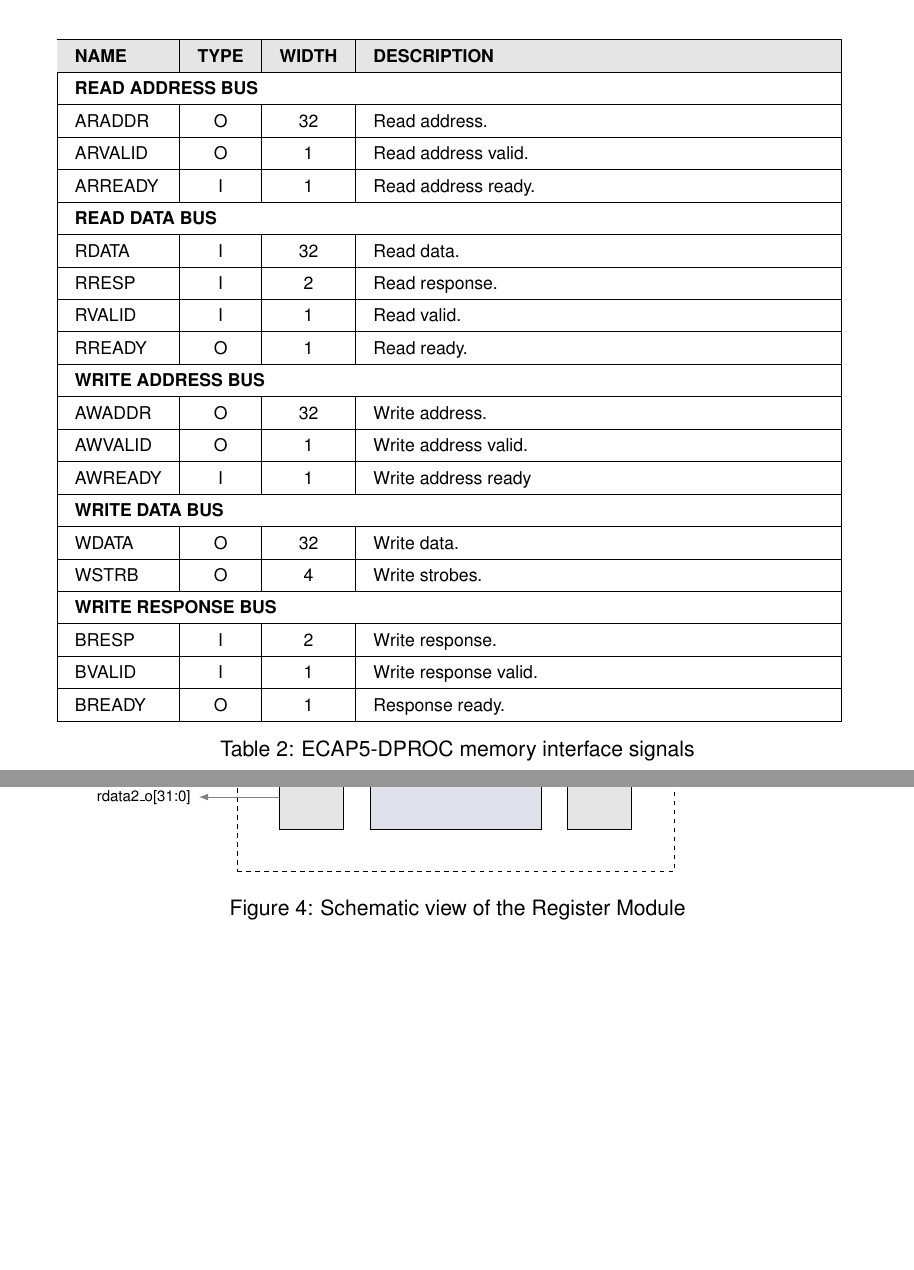
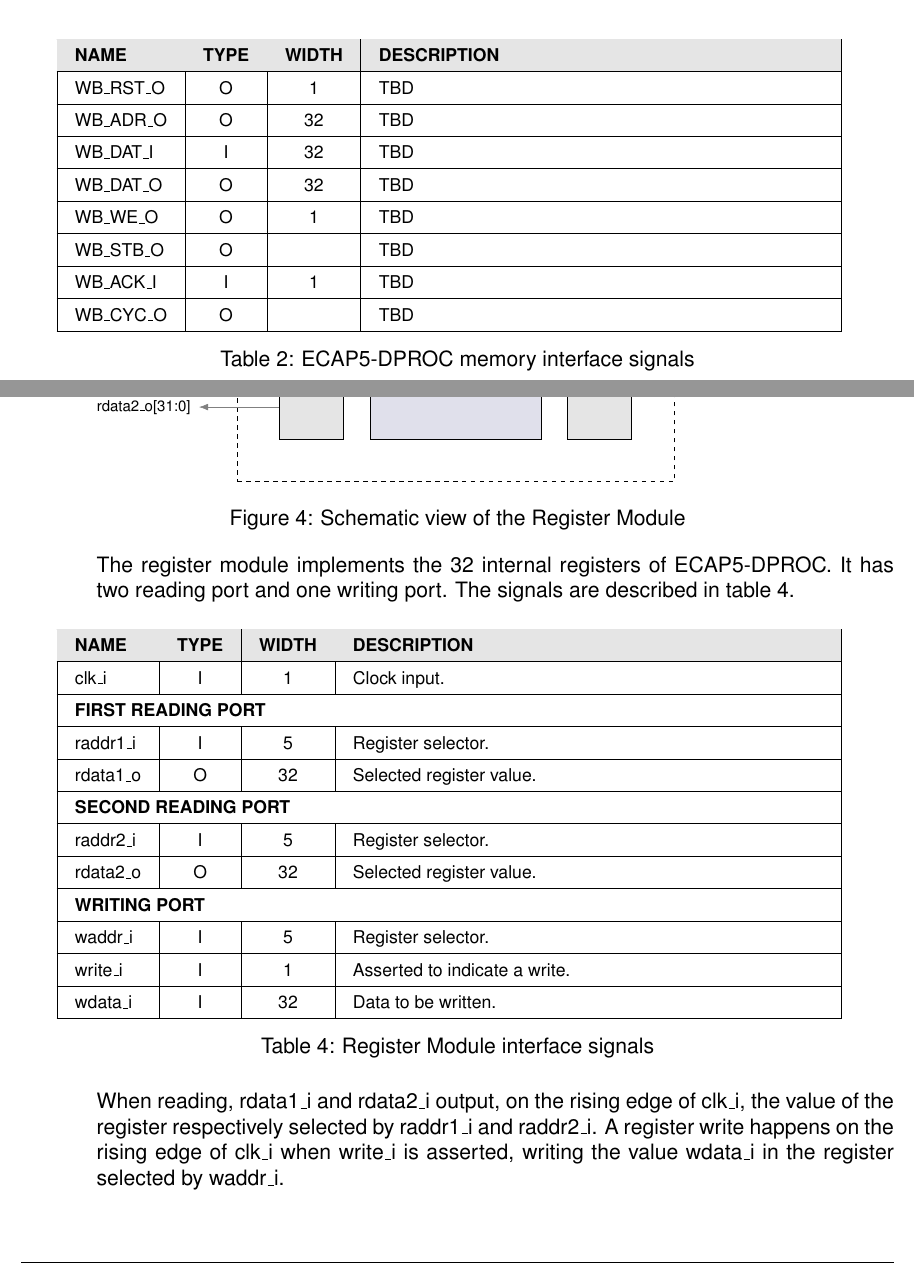
Before and after one commit to cchaine/ECAP5-DPROC, a LaTeX document (docs/arch/main.tex, which reads docs/arch/content/3_partitioning.tex, docs/arch/tables/memory-interface.tex, docs/arch/tables/regm.tex): two parts of pages 6 and 32 of 35, joined at a grey line, cut so that both start at the same text. Compiled offline with pdfLaTeX.

Commit message:
Changes the memory bus to wishbone

```diff
--- a/docs/arch/content/3_partitioning.tex
+++ b/docs/arch/content/3_partitioning.tex
@@ -65,6 +65,21 @@
     \label{fig:regm}
 \end{figure}
 
+\begin{content}
+The register module implements the 32 internal registers of ECAP5-DPROC. It has two reading port and one writing port. The signals are described in table \ref{tab:regm-interface}.
+\end{content}
+
+\begin{table}[H]
+  \centering
+  \input{docs/arch/tables/regm.tex}
+  \caption{Register Module interface signals}
+  \label{tab:regm-interface}
+\end{table}
+
+\begin{content}
+When reading, rdata1\_i and rdata2\_i output, on the rising edge of clk\_i, the value of the register respectively selected by raddr1\_i and raddr2\_i. A register write happens on the rising edge of clk\_i when write\_i is asserted, writing the value wdata\_i in the register selected by waddr\_i.
+\end{content}
+
 \newpage
 
 \section{Execute Module}
--- a/docs/arch/main.tex
+++ b/docs/arch/main.tex
@@ -38,6 +38,10 @@
 >={Latex[scale=1.25]}
 }
 \usepackage{tikz-layers}
+\usepackage{tikz-timing}
+\usetikztiminglibrary[rising arrows]{clockarrows}
+\usetikztiminglibrary{either}
+\usetikztiminglibrary{overlays}
 % floating figures
 \usepackage{float}
 % do computations
--- a/docs/arch/tables/memory-interface.tex
+++ b/docs/arch/tables/memory-interface.tex
@@ -4,45 +4,21 @@
   \hline
   \cellcolor{gray!20}\textbf{NAME} & \cellcolor{gray!20}\textbf{TYPE} & \cellcolor{gray!20}\textbf{WIDTH} & \cellcolor{gray!20}\textbf{DESCRIPTION} \\
   \hline
-  \multicolumn{4}{|l|}{\textbf{READ ADDRESS BUS}} \\
+  WB\_RST\_O & O & 1 & TBD \\
   \hline
-  ARADDR & O & 32 & Read address. \\
+  WB\_ADR\_O & O & 32 & TBD \\
   \hline
-  ARVALID & O & 1 & Read address valid. \\
+  WB\_DAT\_I & I & 32 & TBD \\
   \hline
-  ARREADY & I & 1 & Read address ready. \\
+  WB\_DAT\_O & O & 32 & TBD \\
   \hline
-  \multicolumn{4}{|l|}{\textbf{READ DATA BUS}} \\
+  WB\_WE\_O & O & 1 & TBD \\
   \hline
-  RDATA & I & 32 & Read data. \\
+  WB\_STB\_O & O &  & TBD \\
   \hline
-  RRESP & I & 2 & Read response. \\
+  WB\_ACK\_I & I & 1 & TBD \\
   \hline
-  RVALID & I & 1 & Read valid. \\
-  \hline
-  RREADY & O & 1 & Read ready. \\
-  \hline
-  \multicolumn{4}{|l|}{\textbf{WRITE ADDRESS BUS}} \\
-  \hline
-  AWADDR & O & 32 & Write address. \\
-  \hline
-  AWVALID & O & 1 & Write address valid. \\
-  \hline
-  AWREADY & I & 1 & Write address ready \\
-  \hline
-  \multicolumn{4}{|l|}{\textbf{WRITE DATA BUS}} \\
-  \hline
-  WDATA & O & 32 & Write data. \\
-  \hline
-  WSTRB & O & 4 & Write strobes. \\
-  \hline
-  \multicolumn{4}{|l|}{\textbf{WRITE RESPONSE BUS}} \\
-  \hline
-  BRESP & I & 2 & Write response. \\
-  \hline
-  BVALID & I & 1 & Write response valid. \\
-  \hline
-  BREADY & O & 1 & Response ready. \\
+  WB\_CYC\_O & O &  & TBD \\
   \hline
 \end{tabularx}
 }
--- /dev/null
+++ b/docs/arch/tables/regm.tex
@@ -0,0 +1,30 @@
+{
+\footnotesize
+\begin{tabularx}{0.9\textwidth}{|l|c|c|X|}
+  \hline
+  \cellcolor{gray!20}\textbf{NAME} & \cellcolor{gray!20}\textbf{TYPE} & \cellcolor{gray!20}\textbf{WIDTH} & \cellcolor{gray!20}\textbf{DESCRIPTION} \\
+  \hline
+  clk\_i & I & 1 & Clock input. \\
+  \hline
+  \multicolumn{4}{|l|}{\textbf{FIRST READING PORT}} \\
+  \hline
+  raddr1\_i & I & 5 & Register selector. \\
+  \hline
+  rdata1\_o & O & 32 & Selected register value. \\
+  \hline
+  \multicolumn{4}{|l|}{\textbf{SECOND READING PORT}} \\
+  \hline
+  raddr2\_i & I & 5 & Register selector. \\
+  \hline
+  rdata2\_o & O & 32 & Selected register value. \\
+  \hline
+  \multicolumn{4}{|l|}{\textbf{WRITING PORT}} \\
+  \hline
+  waddr\_i & I & 5 & Register selector. \\
+  \hline
+  write\_i & I & 1 & Asserted to indicate a write. \\
+  \hline
+  wdata\_i & I & 32 & Data to be written. \\
+  \hline
+\end{tabularx}
+}
```
Also changed, not shown: docs/arch/content/1_introduction.tex (+3 -1 lines), docs/arch/content/2_requirements.tex (+3 -3 lines), docs/arch/figures/external-interface.tex (+19 -38 lines), docs/wbspec_b3.pdf (added).
